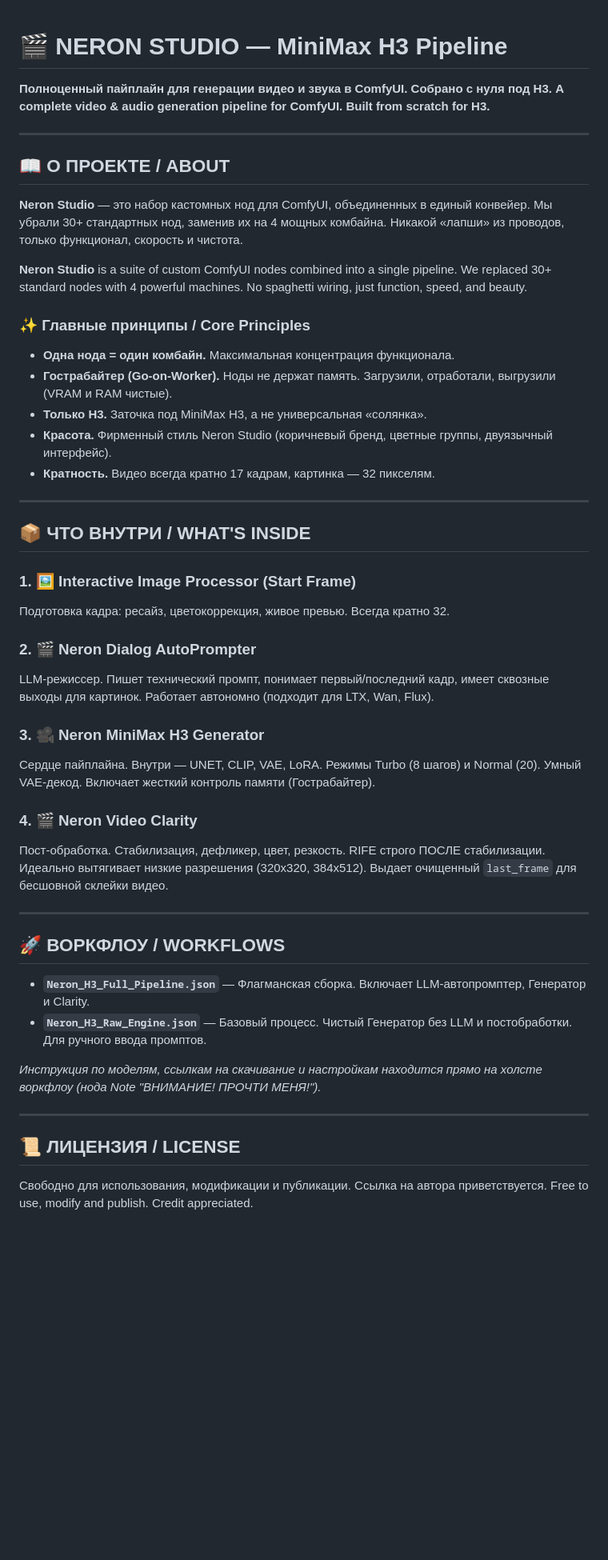
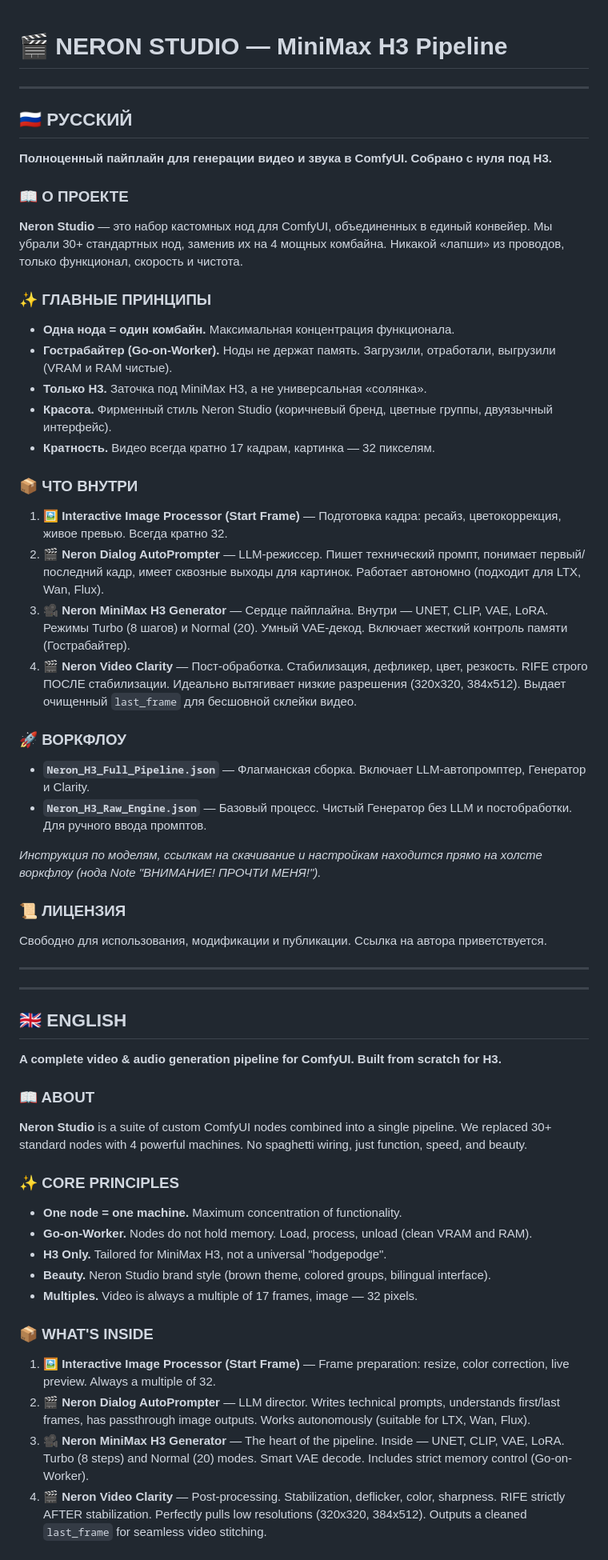
Before and after one commit to neron5480-cell/neron-video-minimax-h3-i2v, a Markdown page: Neron_Studio_H3/README.md, the part around one of its changes. Shown at 80% size. Rendered like a GitHub page; blank space fills up the shorter version.

Commit message:
Update README with project details in Russian and English
Added detailed descriptions in Russian and English for the Neron Studio project, including core principles and components of the pipeline.

```diff
--- a/Neron_Studio_H3/README.md
+++ b/Neron_Studio_H3/README.md
@@ -1,51 +1,56 @@
 # 🎬 NERON STUDIO — MiniMax H3 Pipeline
-
-**Полноценный пайплайн для генерации видео и звука в ComfyUI. Собрано с нуля под H3.**
-**A complete video & audio generation pipeline for ComfyUI. Built from scratch for H3.**
 
 ---
 
-## 📖 О ПРОЕКТЕ / ABOUT
+## 🇷🇺 РУССКИЙ
 
+**Полноценный пайплайн для генерации видео и звука в ComfyUI. Собрано с нуля под H3.**
+
+### 📖 О ПРОЕКТЕ
 **Neron Studio** — это набор кастомных нод для ComfyUI, объединенных в единый конвейер. Мы убрали 30+ стандартных нод, заменив их на 4 мощных комбайна. Никакой «лапши» из проводов, только функционал, скорость и чистота.
 
-**Neron Studio** is a suite of custom ComfyUI nodes combined into a single pipeline. We replaced 30+ standard nodes with 4 powerful machines. No spaghetti wiring, just function, speed, and beauty.
-
-### ✨ Главные принципы / Core Principles
-
+### ✨ ГЛАВНЫЕ ПРИНЦИПЫ
 *   **Одна нода = один комбайн.** Максимальная концентрация функционала.
 *   **Гострабайтер (Go-on-Worker).** Ноды не держат память. Загрузили, отработали, выгрузили (VRAM и RAM чистые).
 *   **Только H3.** Заточка под MiniMax H3, а не универсальная «солянка».
 *   **Красота.** Фирменный стиль Neron Studio (коричневый бренд, цветные группы, двуязычный интерфейс).
 *   **Кратность.** Видео всегда кратно 17 кадрам, картинка — 32 пикселям.
 
----
+### 📦 ЧТО ВНУТРИ
+1. **🖼 Interactive Image Processor (Start Frame)** — Подготовка кадра: ресайз, цветокоррекция, живое превью. Всегда кратно 32.
+2. **🎬 Neron Dialog AutoPrompter** — LLM-режиссер. Пишет технический промпт, понимает первый/последний кадр, имеет сквозные выходы для картинок. Работает автономно (подходит для LTX, Wan, Flux).
+3. **🎥 Neron MiniMax H3 Generator** — Сердце пайплайна. Внутри — UNET, CLIP, VAE, LoRA. Режимы Turbo (8 шагов) и Normal (20). Умный VAE-декод. Включает жесткий контроль памяти (Гострабайтер).
+4. **🎬 Neron Video Clarity** — Пост-обработка. Стабилизация, дефликер, цвет, резкость. RIFE строго ПОСЛЕ стабилизации. Идеально вытягивает низкие разрешения (320х320, 384х512). Выдает очищенный `last_frame` для бесшовной склейки видео.
 
-## 📦 ЧТО ВНУТРИ / WHAT'S INSIDE
-
-### 1. 🖼 Interactive Image Processor (Start Frame)
-Подготовка кадра: ресайз, цветокоррекция, живое превью. Всегда кратно 32.
-
-### 2. 🎬 Neron Dialog AutoPrompter
-LLM-режиссер. Пишет технический промпт, понимает первый/последний кадр, имеет сквозные выходы для картинок. Работает автономно (подходит для LTX, Wan, Flux).
-
-### 3. 🎥 Neron MiniMax H3 Generator
-Сердце пайплайна. Внутри — UNET, CLIP, VAE, LoRA. Режимы Turbo (8 шагов) и Normal (20). Умный VAE-декод. Включает жесткий контроль памяти (Гострабайтер).
-
-### 4. 🎬 Neron Video Clarity
-Пост-обработка. Стабилизация, дефликер, цвет, резкость. RIFE строго ПОСЛЕ стабилизации. Идеально вытягивает низкие разрешения (320х320, 384х512). Выдает очищенный `last_frame` для бесшовной склейки видео.
-
----
-
-## 🚀 ВОРКФЛОУ / WORKFLOWS
-
+### 🚀 ВОРКФЛОУ
 *   **`Neron_H3_Full_Pipeline.json`** — Флагманская сборка. Включает LLM-автопромптер, Генератор и Clarity.
 *   **`Neron_H3_Raw_Engine.json`** — Базовый процесс. Чистый Генератор без LLM и постобработки. Для ручного ввода промптов.
 
 *Инструкция по моделям, ссылкам на скачивание и настройкам находится прямо на холсте воркфлоу (нода Note "ВНИМАНИЕ! ПРОЧТИ МЕНЯ!").*
 
+### 📜 ЛИЦЕНЗИЯ
+Свободно для использования, модификации и публикации. Ссылка на автора приветствуется.
+
+---
 ---
 
-## 📜 ЛИЦЕНЗИЯ / LICENSE
+## 🇬🇧 ENGLISH
 
-Свободно для использования, модификации и публикации. Ссылка на автора приветствуется.
+**A complete video & audio generation pipeline for ComfyUI. Built from scratch for H3.**
+
+### 📖 ABOUT
+**Neron Studio** is a suite of custom ComfyUI nodes combined into a single pipeline. We replaced 30+ standard nodes with 4 powerful machines. No spaghetti wiring, just function, speed, and beauty.
+
+### ✨ CORE PRINCIPLES
+*   **One node = one machine.** Maximum concentration of functionality.
+*   **Go-on-Worker.** Nodes do not hold memory. Load, process, unload (clean VRAM and RAM).
+*   **H3 Only.** Tailored for MiniMax H3, not a universal "hodgepodge".
+*   **Beauty.** Neron Studio brand style (brown theme, colored groups, bilingual interface).
+*   **Multiples.** Video is always a multiple of 17 frames, image — 32 pixels.
+
+### 📦 WHAT'S INSIDE
+1. **🖼 Interactive Image Processor (Start Frame)** — Frame preparation: resize, color correction, live preview. Always a multiple of 32.
+2. **🎬 Neron Dialog AutoPrompter** — LLM director. Writes technical prompts, understands first/last frames, has passthrough image outputs. Works autonomously (suitable for LTX, Wan, Flux).
+3. **🎥 Neron MiniMax H3 Generator** — The heart of the pipeline. Inside — UNET, CLIP, VAE, LoRA. Turbo (8 steps) and Normal (20) modes. Smart VAE decode. Includes strict memory control (Go-on-Worker).
+4. **🎬 Neron Video Clarity** — Post-processing. Stabilization, deflicker, color, sharpness. RIFE strictly AFTER stabilization. Perfectly pulls low resolutions (320x320, 384x512). Outputs a cleaned `last_frame` for seamless video stitching.
+
```
Also changed, not shown: other parts of Neron_Studio_H3/README.md (+7 -0 lines).
